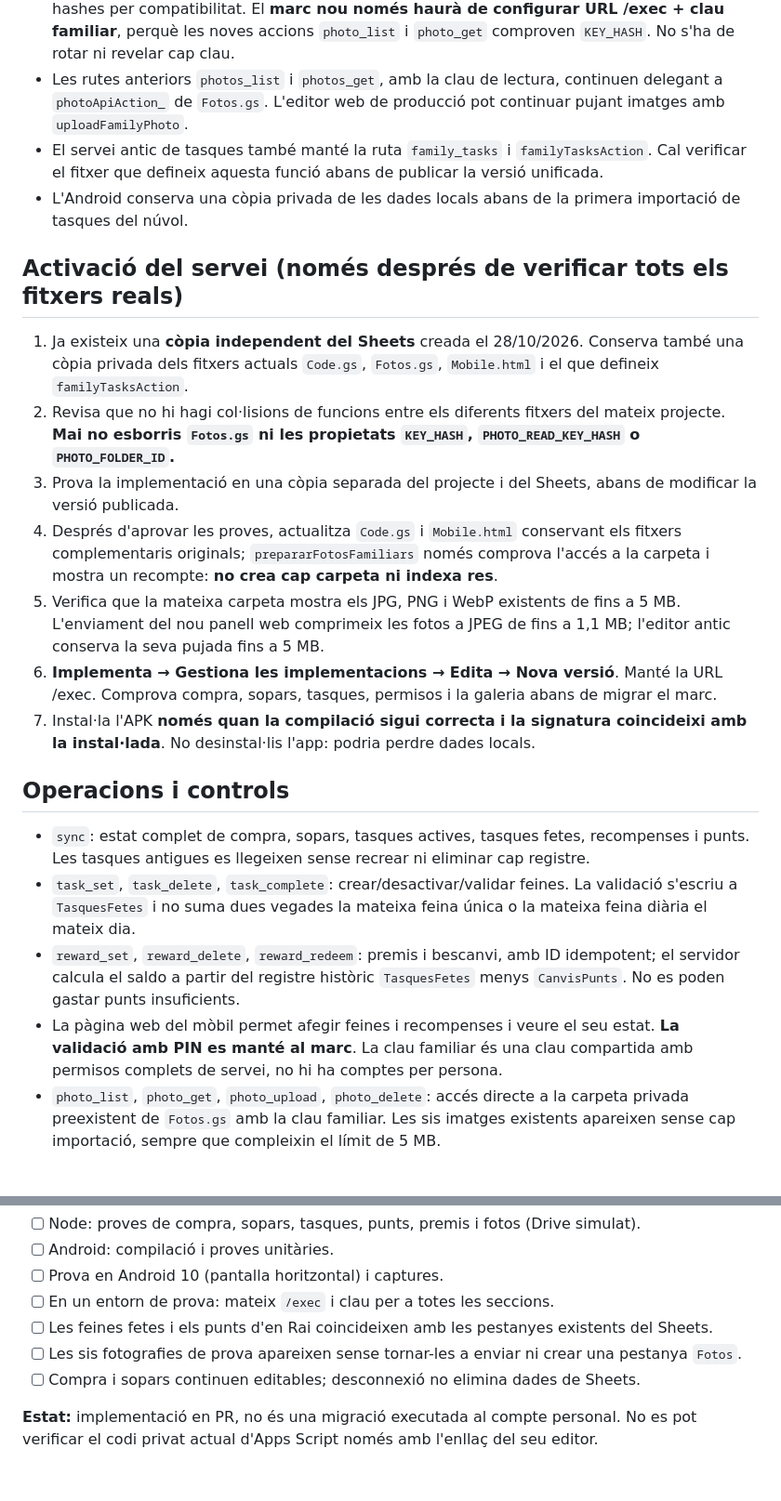
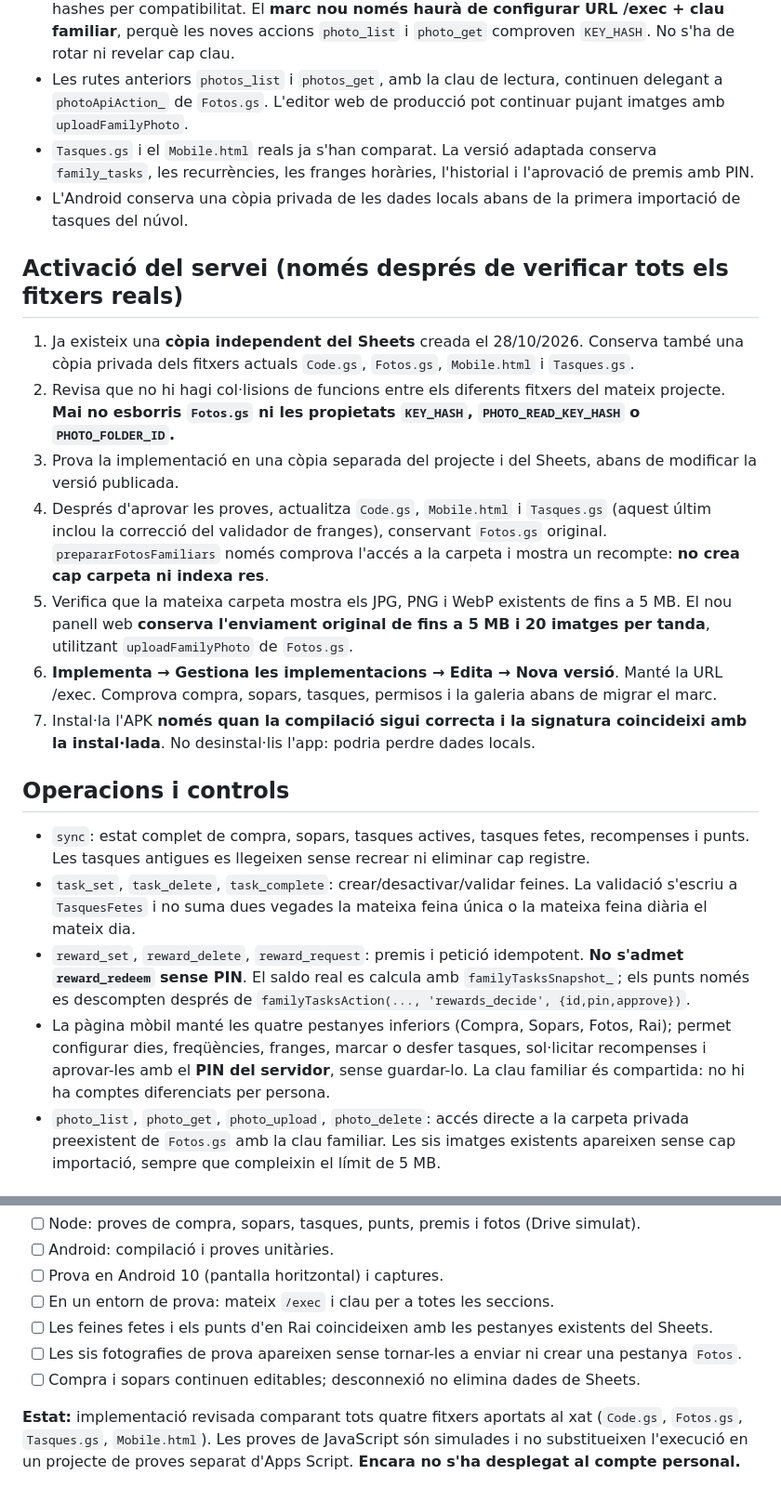
Before and after one commit to MestreKaikos/marco-familiar-dashboard, a Markdown page: docs/MARC-FAMILIAR-UNIFICAT.md, 2 parts joined by grey strips. Shown at 93% size. Drawn GitHub-style.

Commit message:
docs: actualitza la migració unificada després de comparar Mobile.html real

```diff
--- a/docs/MARC-FAMILIAR-UNIFICAT.md
+++ b/docs/MARC-FAMILIAR-UNIFICAT.md
@@ -8,23 +8,23 @@ Una **única URL /exec i una única clau familiar** per a compres, sopars, tasqu
 - Drive: `Fotos.gs` real utilitza la propietat `PHOTO_FOLDER_ID` i **ja conté sis imatges de prova**. La galeria nova consulta la mateixa carpeta. No la mou, no la duplica ni la fa pública.
 - **Dues claus confirmades:** `KEY_HASH` valida la clau familiar (compra, sopars, pujada de fotos), mentre `PHOTO_READ_KEY_HASH` valida la clau de lectura anterior del marc. Es mantenen tots dos hashes per compatibilitat. El **marc nou només haurà de configurar URL /exec + clau familiar**, perquè les noves accions `photo_list` i `photo_get` comproven `KEY_HASH`. No s'ha de rotar ni revelar cap clau.
 - Les rutes anteriors `photos_list` i `photos_get`, amb la clau de lectura, continuen delegant a `photoApiAction_` de `Fotos.gs`. L'editor web de producció pot continuar pujant imatges amb `uploadFamilyPhoto`.
-- El servei antic de tasques també manté la ruta `family_tasks` i `familyTasksAction`. Cal verificar el fitxer que defineix aquesta funció abans de publicar la versió unificada.
+- `Tasques.gs` i el `Mobile.html` reals ja s'han comparat. La versió adaptada conserva `family_tasks`, les recurrències, les franges horàries, l'historial i l'aprovació de premis amb PIN.
 - L'Android conserva una còpia privada de les dades locals abans de la primera importació de tasques del núvol.
 
 ## Activació del servei (només després de verificar **tots** els fitxers reals)
-1. Ja existeix una **còpia independent del Sheets** creada el 28/10/2026. Conserva també una còpia privada dels fitxers actuals `Code.gs`, `Fotos.gs`, `Mobile.html` i el que defineix `familyTasksAction`.
+1. Ja existeix una **còpia independent del Sheets** creada el 28/10/2026. Conserva també una còpia privada dels fitxers actuals `Code.gs`, `Fotos.gs`, `Mobile.html` i `Tasques.gs`.
 2. Revisa que no hi hagi col·lisions de funcions entre els diferents fitxers del mateix projecte. **Mai no esborris `Fotos.gs` ni les propietats `KEY_HASH`, `PHOTO_READ_KEY_HASH` o `PHOTO_FOLDER_ID`.**
 3. Prova la implementació en una còpia separada del projecte i del Sheets, abans de modificar la versió publicada.
-4. Després d'aprovar les proves, actualitza `Code.gs` i `Mobile.html` conservant els fitxers complementaris originals; `prepararFotosFamiliars` només comprova l'accés a la carpeta i mostra un recompte: **no crea cap carpeta ni indexa res**.
-5. Verifica que la mateixa carpeta mostra els JPG, PNG i WebP existents de fins a 5 MB. L'enviament del nou panell web comprimeix les fotos a JPEG de fins a 1,1 MB; l'editor antic conserva la seva pujada fins a 5 MB.
+4. Després d'aprovar les proves, actualitza `Code.gs`, `Mobile.html` i `Tasques.gs` (aquest últim inclou la correcció del validador de franges), conservant `Fotos.gs` original. `prepararFotosFamiliars` només comprova l'accés a la carpeta i mostra un recompte: **no crea cap carpeta ni indexa res**.
+5. Verifica que la mateixa carpeta mostra els JPG, PNG i WebP existents de fins a 5 MB. El nou panell web **conserva l'enviament original de fins a 5 MB i 20 imatges per tanda**, utilitzant `uploadFamilyPhoto` de `Fotos.gs`.
 6. **Implementa → Gestiona les implementacions → Edita → Nova versió**. Manté la URL /exec. Comprova compra, sopars, tasques, permisos i la galeria abans de migrar el marc.
 7. Instal·la l'APK **només quan la compilació sigui correcta i la signatura coincideixi amb la instal·lada**. No desinstal·lis l'app: podria perdre dades locals.
 
 ## Operacions i controls
 - `sync`: estat complet de compra, sopars, tasques actives, tasques fetes, recompenses i punts. Les tasques antigues es llegeixen sense recrear ni eliminar cap registre.
 - `task_set`, `task_delete`, `task_complete`: crear/desactivar/validar feines. La validació s'escriu a `TasquesFetes` i no suma dues vegades la mateixa feina única o la mateixa feina diària el mateix dia.
-- `reward_set`, `reward_delete`, `reward_redeem`: premis i bescanvi, amb ID idempotent; el servidor calcula el saldo a partir del registre històric `TasquesFetes` menys `CanvisPunts`. No es poden gastar punts insuficients.
-- La pàgina web del mòbil permet afegir feines i recompenses i veure el seu estat. **La validació amb PIN es manté al marc**. La clau familiar és una clau compartida amb permisos complets de servei, no hi ha comptes per persona.
+- `reward_set`, `reward_delete`, `reward_request`: premis i petició idempotent. **No s'admet `reward_redeem` sense PIN**. El saldo real es calcula amb `familyTasksSnapshot_`; els punts només es descompten després de `familyTasksAction(..., 'rewards_decide', {id,pin,approve})`.
+- La pàgina mòbil manté les quatre pestanyes inferiors (Compra, Sopars, Fotos, Rai); permet configurar dies, freqüències, franges, marcar o desfer tasques, sol·licitar recompenses i aprovar-les amb el **PIN del servidor**, sense guardar-lo. La clau familiar és compartida: no hi ha comptes diferenciats per persona.
 - `photo_list`, `photo_get`, `photo_upload`, `photo_delete`: accés directe a la carpeta privada preexistent de `Fotos.gs` amb la clau familiar. Les sis imatges existents apareixen sense cap importació, sempre que compleixin el límit de 5 MB.
 
 ## Validació abans de desplegar
@@ -36,4 +36,4 @@ Una **única URL /exec i una única clau familiar** per a compres, sopars, tasqu
 - [ ] Les sis fotografies de prova apareixen sense tornar-les a enviar ni crear una pestanya `Fotos`.
 - [ ] Compra i sopars continuen editables; desconnexió no elimina dades de Sheets.
 
-**Estat:** implementació en PR, no és una migració executada al compte personal. No es pot verificar el codi privat actual d'Apps Script només amb l'enllaç del seu editor.
+**Estat:** implementació revisada comparant tots quatre fitxers aportats al xat (`Code.gs`, `Fotos.gs`, `Tasques.gs`, `Mobile.html`). Les proves de JavaScript són simulades i no substitueixen l'execució en un projecte de proves separat d'Apps Script. **Encara no s'ha desplegat al compte personal.**
```
